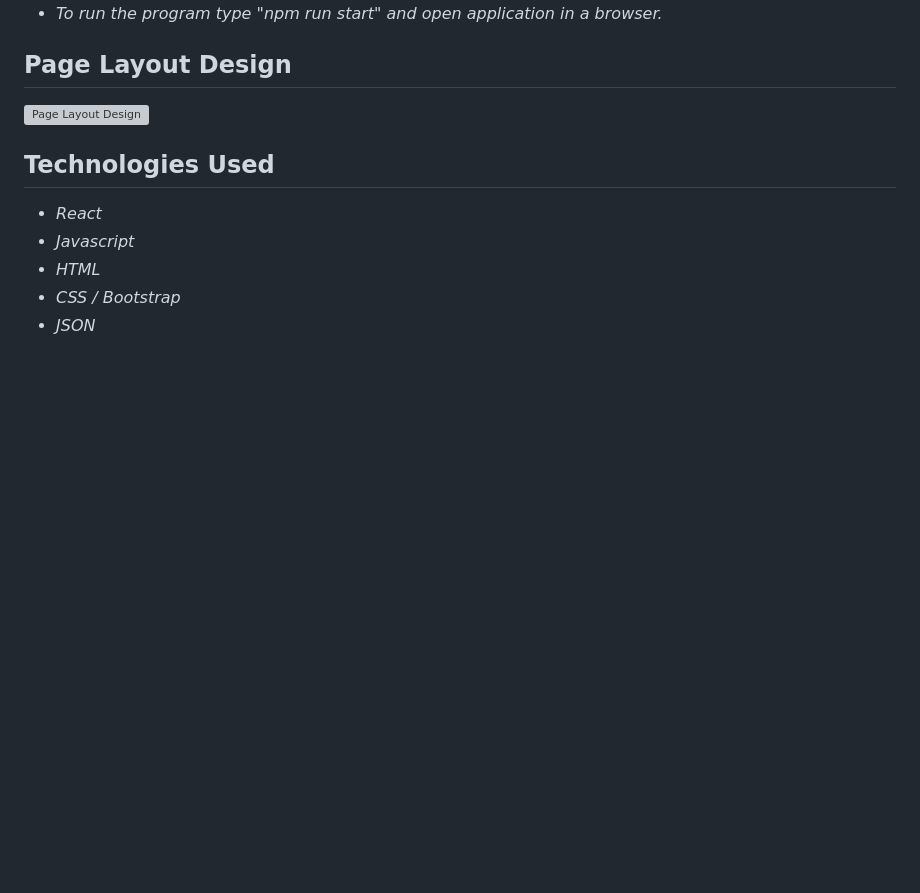
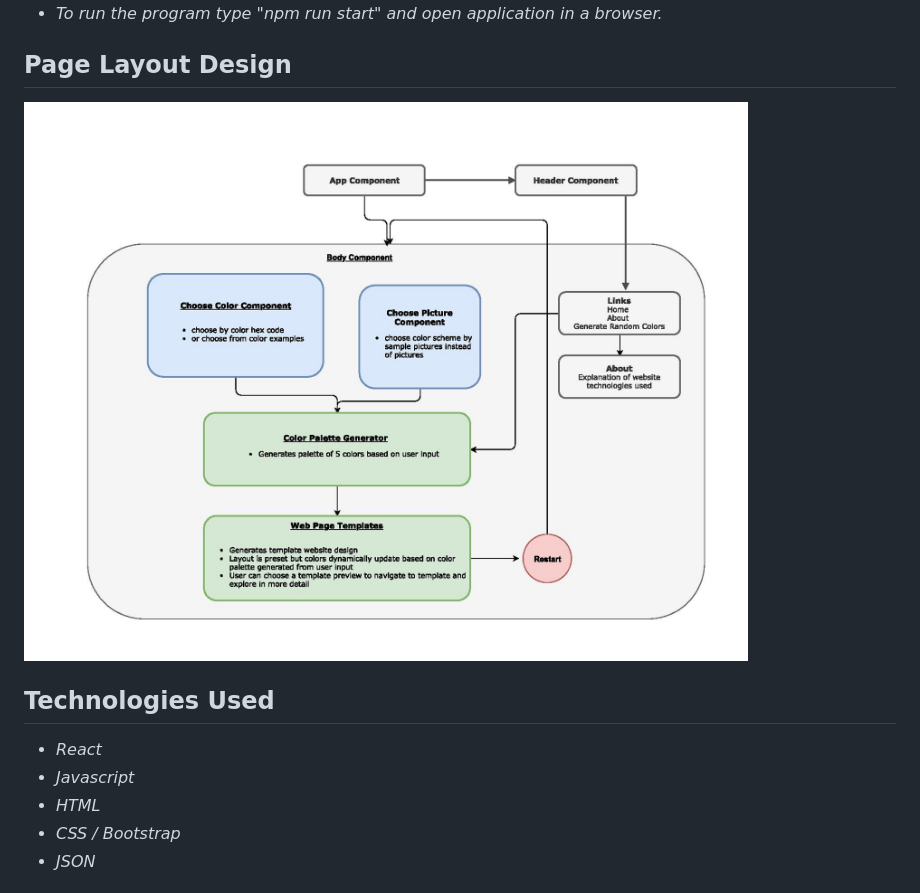
Before and after one commit to kwolfenb/capstone-project, a Markdown page: README.md, the part around the change. Rendered like a GitHub page; pictures changed too: capstone-project-planning/project-plan.jpg (added); blank space fills up the shorter version; grey boxes are pictures that could not be loaded.

Commit message:
updates proejct plan layout

```diff
--- a/README.md
+++ b/README.md
@@ -33,7 +33,7 @@ _Web application takes user input to generate a 5-color scheme and apply it to w
 
 ## Page Layout Design
 
-![Page Layout Design](src/assets/images/layoutUpdated.jpg?raw=true "Page Layout Design")
+![Page Layout Design](/capstone-project-planning/project-plan.jpg?raw=true "Page Layout Design")
 
 
 ## Technologies Used
```
Also changed, not shown: 2 other files.
